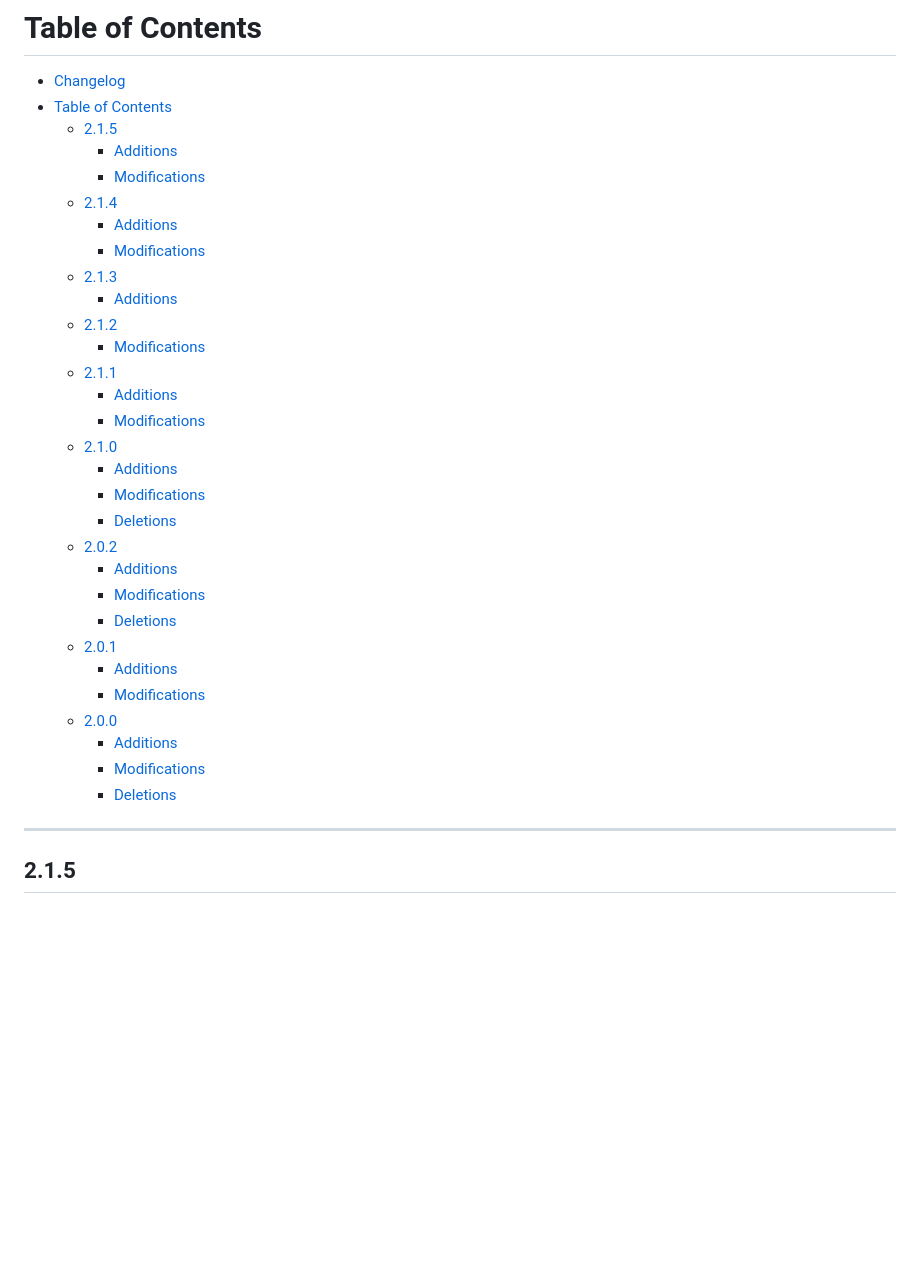
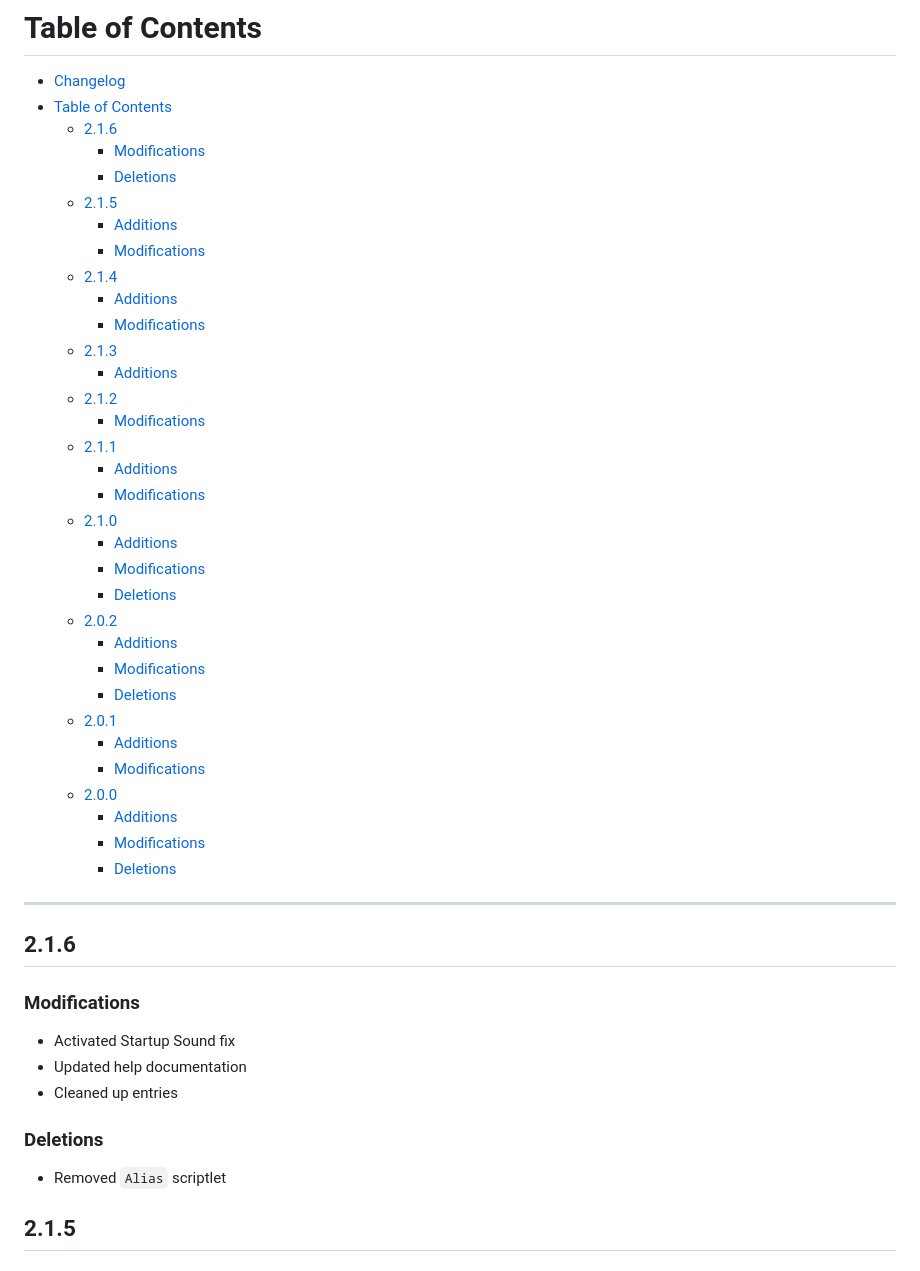
Before and after one commit to DAK404/OpenSUSE-Setup-Scripts, a Markdown page: CHANGELOG.MD, the part around one of its changes. Rendered like a GitHub page; blank space fills up the shorter version.

Commit message:
Update CHANGELOG for version 2.1.6
Added version 2.1.6 with modifications and deletions.

```diff
--- a/CHANGELOG.MD
+++ b/CHANGELOG.MD
@@ -5,4 +5,7 @@ This is the changelog since version 2.0.0. Each section contains divisions for e
 # Table of Contents
 - [Changelog](#changelog)
 - [Table of Contents](#table-of-contents)
+  - [2.1.6](#216)
+    - [Modifications](#modifications)
+    - [Deletions](#deletions)
   - [2.1.5](#215)
@@ -11,30 +14,42 @@ This is the changelog since version 2.0.0. Each section contains divisions for e
   - [2.1.4](#214)
-    - [Additions](#additions)
-    - [Modifications](#modifications)
-  - [2.1.3](#213)
-    - [Additions](#additions-1)
-  - [2.1.2](#212)
-    - [Modifications](#modifications-1)
-  - [2.1.1](#211)
     - [Additions](#additions-2)
     - [Modifications](#modifications-2)
-  - [2.1.0](#210)
+  - [2.1.3](#213)
     - [Additions](#additions-3)
+  - [2.1.2](#212)
     - [Modifications](#modifications-3)
-    - [Deletions](#deletions)
-  - [2.0.2](#202)
+  - [2.1.1](#211)
     - [Additions](#additions-4)
     - [Modifications](#modifications-4)
-    - [Deletions](#deletions-1)
-  - [2.0.1](#201)
+  - [2.1.0](#210)
     - [Additions](#additions-5)
     - [Modifications](#modifications-5)
-  - [2.0.0](#200)
+    - [Deletions](#deletions-2)
+  - [2.0.2](#202)
     - [Additions](#additions-6)
     - [Modifications](#modifications-6)
     - [Deletions](#deletions-2)
+  - [2.0.1](#201)
+    - [Additions](#additions-7)
+    - [Modifications](#modifications-7)
+  - [2.0.0](#200)
+    - [Additions](#additions-8)
+    - [Modifications](#modifications-8)
+    - [Deletions](#deletions-3)
 
 ---
+
+## 2.1.6
+
+### Modifications
+
+- Activated Startup Sound fix
+- Updated help documentation
+- Cleaned up entries
+
+### Deletions
+
+- Removed `Alias` scriptlet
 
 ## 2.1.5
 
```
Also changed, not shown: other parts of CHANGELOG.MD (+2 -2 lines).
